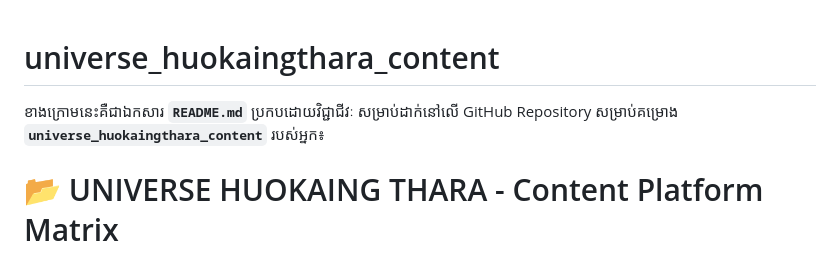
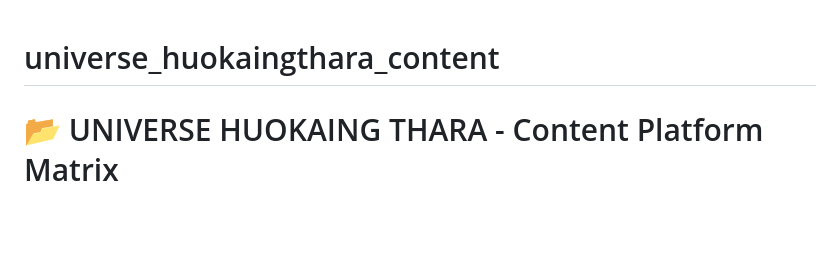
Before and after one commit to tharahuokaing/universe_huokaingthara_content, a Markdown page: README.md, the part around the change. GitHub-like rendering; blank space fills up the shorter version.

Commit message:
Update README.md to remove Khmer introduction
Removed introductory text in Khmer from README.

```diff
--- a/README.md
+++ b/README.md
@@ -1,6 +1,4 @@
 # universe_huokaingthara_content
-ខាងក្រោមនេះគឺជាឯកសារ **`README.md`** ប្រកបដោយវិជ្ជាជីវៈ សម្រាប់ដាក់នៅលើ GitHub Repository សម្រាប់គម្រោង **`universe_huokaingthara_content`** របស់អ្នក៖
-
 # 📂 UNIVERSE HUOKAING THARA - Content Platform Matrix
 
 > An immersive, high-traffic bilingual (Khmer & English) digital content repository and media showcase platform featuring cyberpunk holographic aesthetics, dynamic live search, and multi-category media management.
```
